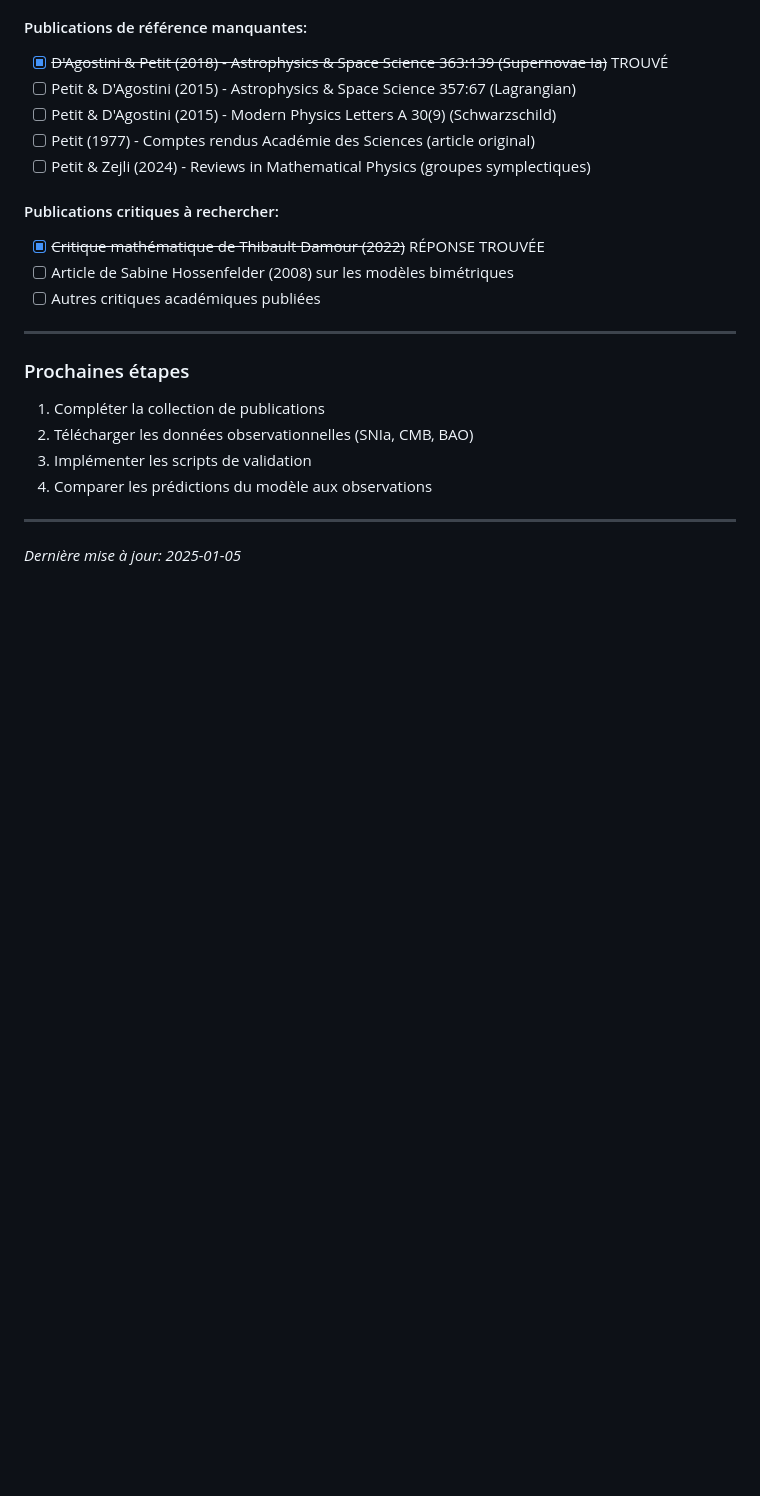
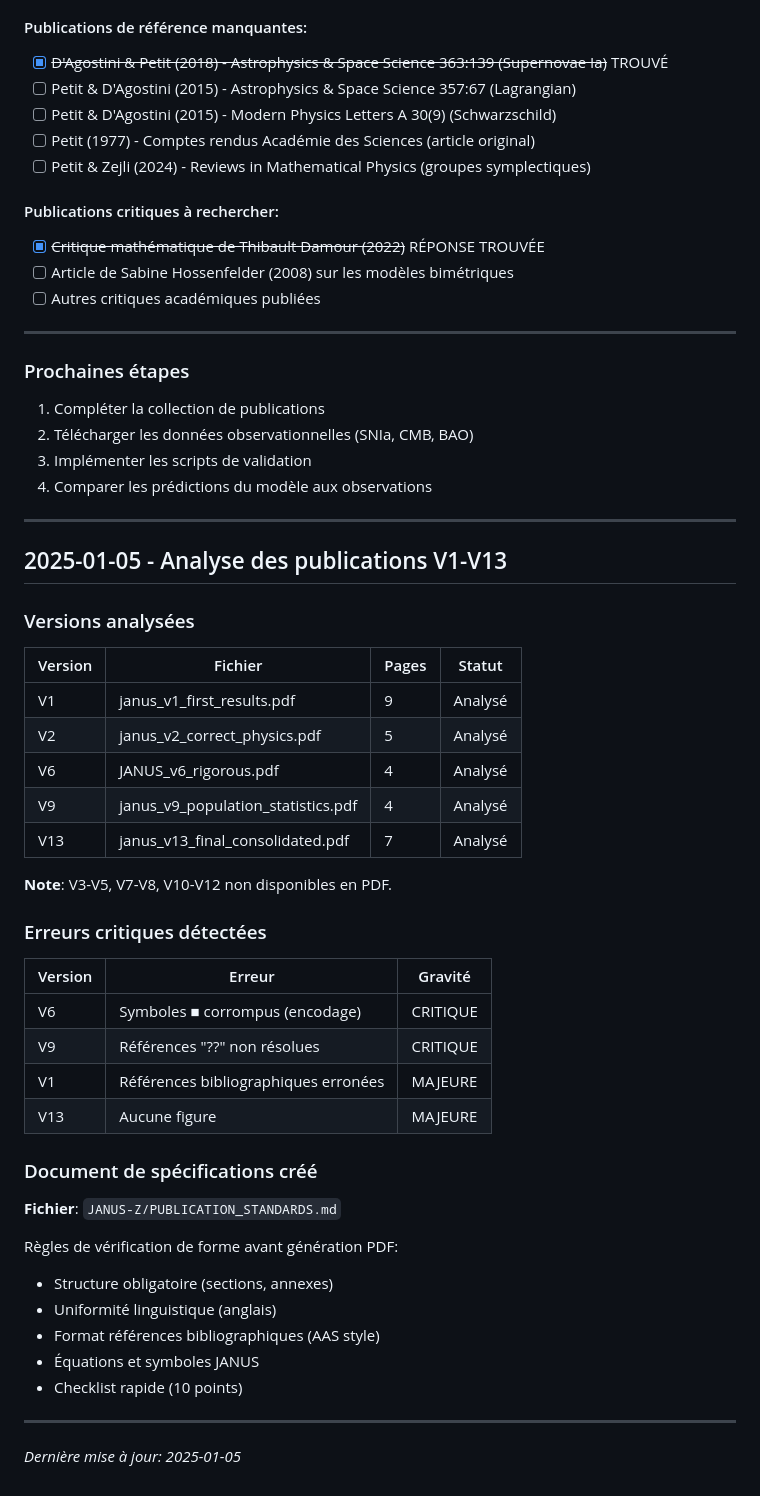
Before and after one commit to PGPLF/JANUS, a Markdown page: LOG.md, the part around the change. GitHub-like rendering; blank space fills up the shorter version.

Commit message:
Mise à jour LOG.md - Analyse des publications V1-V13
- Ajout de l'analyse des erreurs de forme des versions V1, V2, V6, V9, V13
- Documentation des erreurs critiques détectées (symboles ■ en V6, références ?? en V9)
- Référence au document PUBLICATION_STANDARDS.md créé dans JANUS-Z

🤖 Generated with [Claude Code](https://claude.com/claude-code)

Co-Authored-By: Claude Opus 4.5 <noreply@anthropic.com>

```diff
--- a/LOG.md
+++ b/LOG.md
@@ -105,4 +105,40 @@ Tous les fichiers PDF ont été vérifiés et sont valides:
 
 ---
 
+## 2025-01-05 - Analyse des publications V1-V13
+
+### Versions analysées
+
+| Version | Fichier | Pages | Statut |
+|---------|---------|-------|--------|
+| V1 | janus_v1_first_results.pdf | 9 | Analysé |
+| V2 | janus_v2_correct_physics.pdf | 5 | Analysé |
+| V6 | JANUS_v6_rigorous.pdf | 4 | Analysé |
+| V9 | janus_v9_population_statistics.pdf | 4 | Analysé |
+| V13 | janus_v13_final_consolidated.pdf | 7 | Analysé |
+
+**Note**: V3-V5, V7-V8, V10-V12 non disponibles en PDF.
+
+### Erreurs critiques détectées
+
+| Version | Erreur | Gravité |
+|---------|--------|---------|
+| V6 | Symboles ■ corrompus (encodage) | CRITIQUE |
+| V9 | Références "??" non résolues | CRITIQUE |
+| V1 | Références bibliographiques erronées | MAJEURE |
+| V13 | Aucune figure | MAJEURE |
+
+### Document de spécifications créé
+
+**Fichier**: `JANUS-Z/PUBLICATION_STANDARDS.md`
+
+Règles de vérification de forme avant génération PDF:
+- Structure obligatoire (sections, annexes)
+- Uniformité linguistique (anglais)
+- Format références bibliographiques (AAS style)
+- Équations et symboles JANUS
+- Checklist rapide (10 points)
+
+---
+
 *Dernière mise à jour: 2025-01-05*
```
